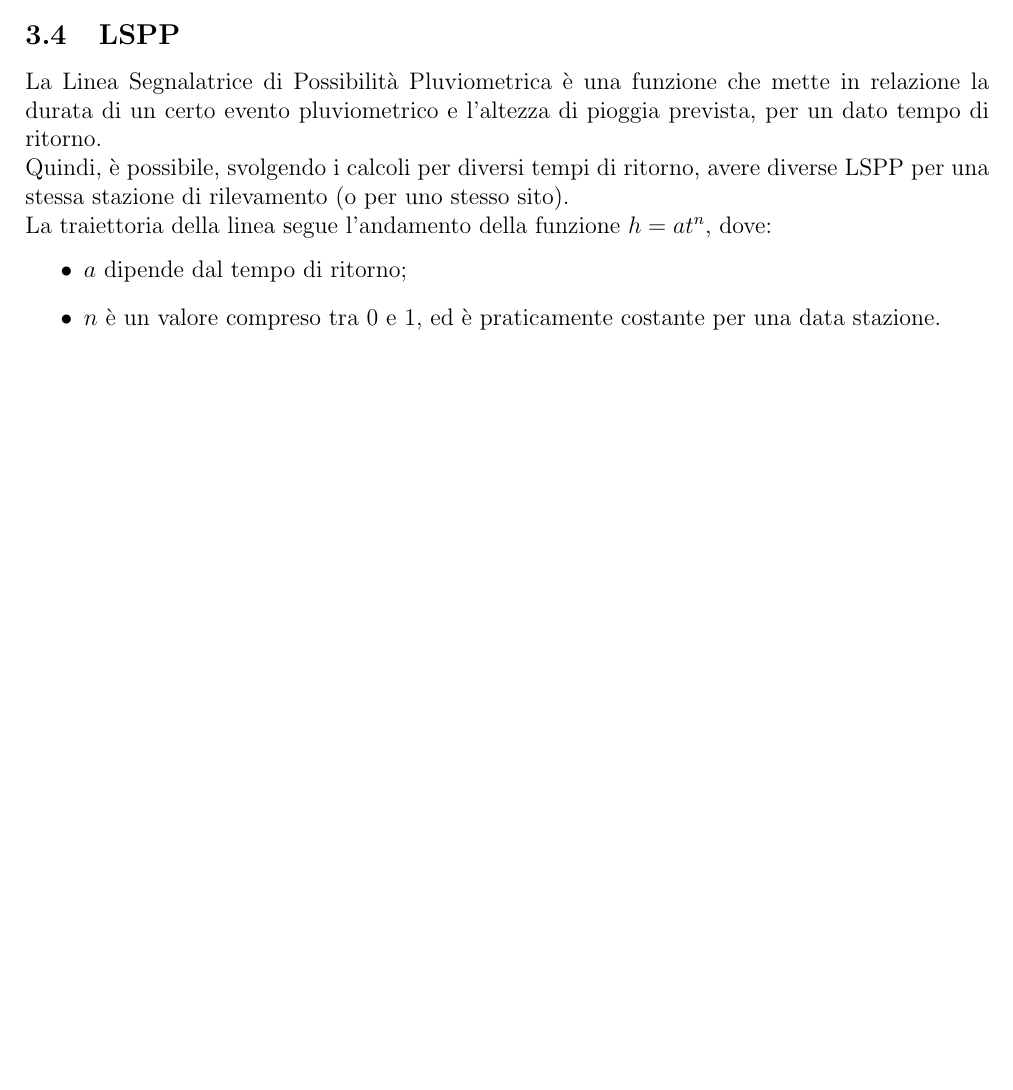
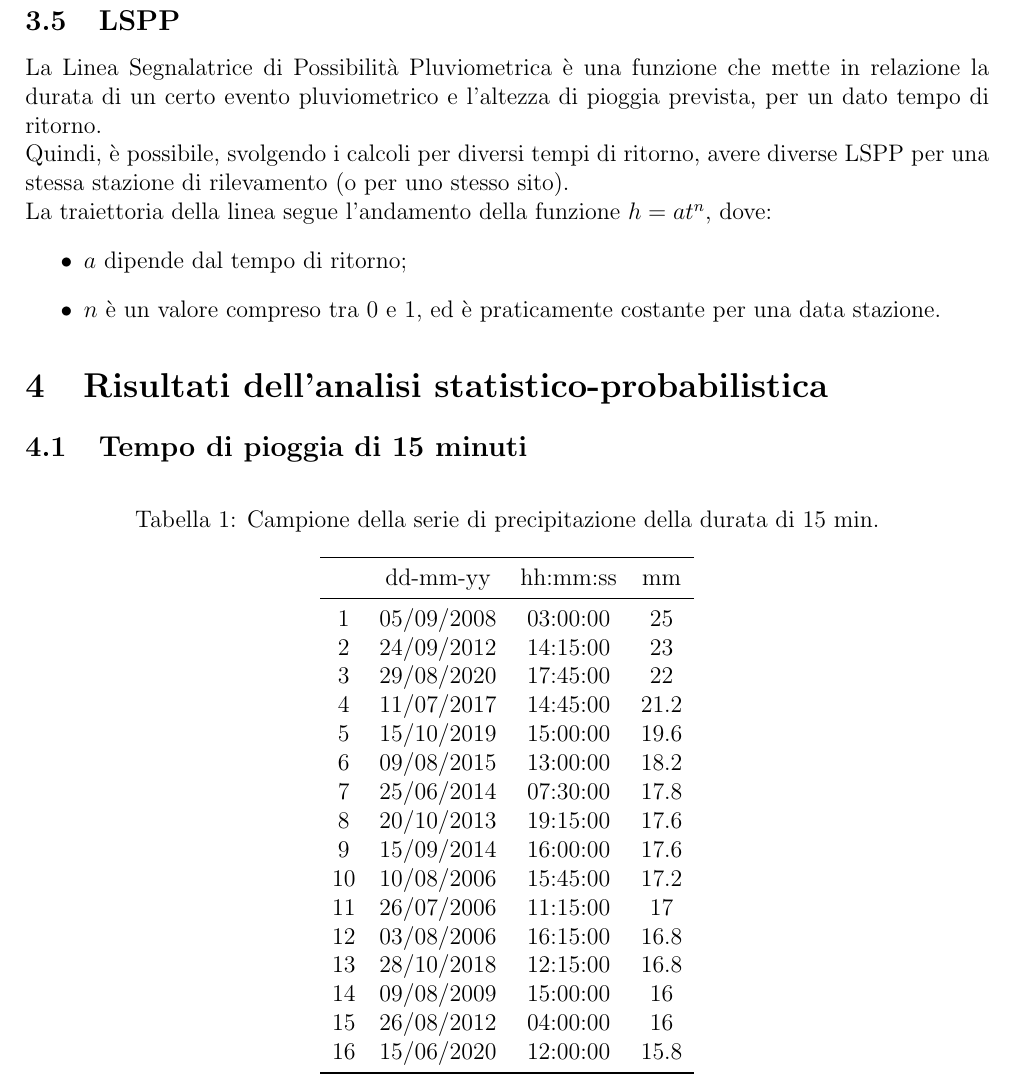
Before and after one commit to lucabotol/PROGETTO_HMS, a LaTeX document (main.tex, which reads corpo/4_risultati_excel.tex): part of page 4 of 4 before the commit and part of page 5 of 5 after it, cut so that both start at the same text, the shorter picture padded with empty space. Compiled offline with pdfLaTeX.

Commit message:
precipitazione di 15 min

```diff
--- /dev/null
+++ b/corpo/4_risultati_excel.tex
@@ -0,0 +1,28 @@
+\section{Risultati dell'analisi statistico-probabilistica}
+\subsection{Tempo di pioggia di 15 minuti}
+
+\begin{table}[H] \centering
+    \caption{Campione della serie di precipitazione della durata di 15 min.}
+    \begin{tabular}{cccc}
+        \toprule
+       & dd-mm-yy   & hh:mm:ss & mm \\
+       \midrule
+    1  & 05/09/2008 & 03:00:00 & 25   \\
+    2  & 24/09/2012 & 14:15:00 & 23   \\
+    3  & 29/08/2020 & 17:45:00 & 22   \\
+    4  & 11/07/2017 & 14:45:00 & 21.2 \\
+    5  & 15/10/2019 & 15:00:00 & 19.6 \\
+    6  & 09/08/2015 & 13:00:00 & 18.2 \\
+    7  & 25/06/2014 & 07:30:00 & 17.8 \\
+    8  & 20/10/2013 & 19:15:00 & 17.6 \\
+    9  & 15/09/2014 & 16:00:00 & 17.6 \\
+    10 & 10/08/2006 & 15:45:00 & 17.2 \\
+    11 & 26/07/2006 & 11:15:00 & 17   \\
+    12 & 03/08/2006 & 16:15:00 & 16.8 \\
+    13 & 28/10/2018 & 12:15:00 & 16.8 \\
+    14 & 09/08/2009 & 15:00:00 & 16   \\
+    15 & 26/08/2012 & 04:00:00 & 16   \\
+    16 & 15/06/2020 & 12:00:00 & 15.8 \\
+    \bottomrule
+    \end{tabular}
+    \end{table}
```
Also changed, not shown: corpo/3_procedimento.tex (+9 -0 lines), report.tex (+1 -0 lines).
